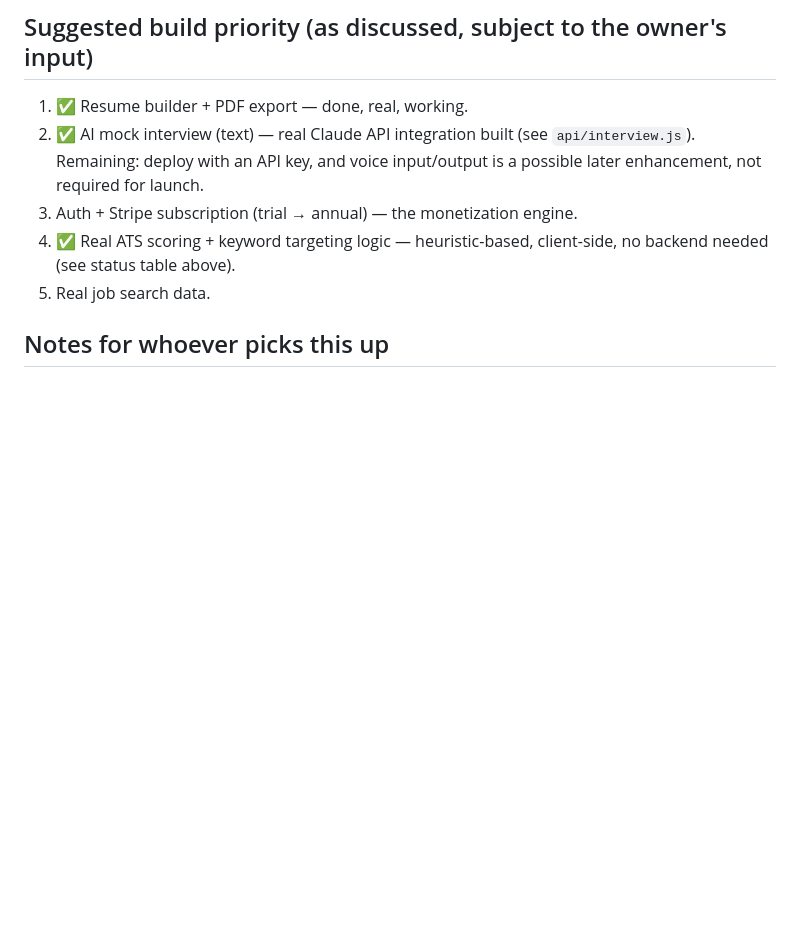
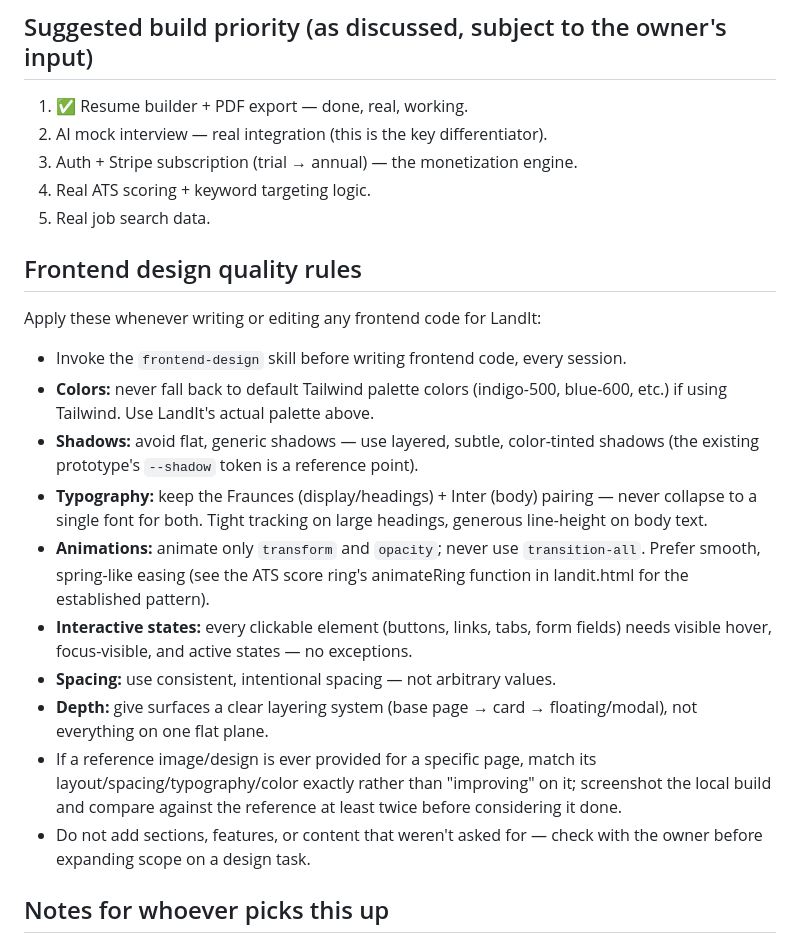
Before and after one commit to MustafaOguzhan/LandIt, a Markdown page: CLAUDE.md, the part around one of its changes. Rendered like a GitHub page; blank space fills up the shorter version.

Commit message:
Revise feature statuses and add design guidelines
Updated the status of features in the CLAUDE.md file, distinguishing between fully functional and demo features. Added frontend design quality rules and suggested build priorities.

```diff
--- a/CLAUDE.md
+++ b/CLAUDE.md
@@ -68,13 +67,37 @@ status of each feature:
 
 ## Suggested build priority (as discussed, subject to the owner's input)
 1. ✅ Resume builder + PDF export — done, real, working.
-2. ✅ AI mock interview (text) — real Claude API integration built (see
-   `api/interview.js`). Remaining: deploy with an API key, and voice
-   input/output is a possible later enhancement, not required for launch.
+2. AI mock interview — real integration (this is the key differentiator).
 3. Auth + Stripe subscription (trial → annual) — the monetization engine.
-4. ✅ Real ATS scoring + keyword targeting logic — heuristic-based,
-   client-side, no backend needed (see status table above).
+4. Real ATS scoring + keyword targeting logic.
 5. Real job search data.
+
+## Frontend design quality rules
+Apply these whenever writing or editing any frontend code for LandIt:
+
+- Invoke the `frontend-design` skill before writing frontend code, every session.
+- **Colors:** never fall back to default Tailwind palette colors (indigo-500,
+  blue-600, etc.) if using Tailwind. Use LandIt's actual palette above.
+- **Shadows:** avoid flat, generic shadows — use layered, subtle, color-tinted
+  shadows (the existing prototype's `--shadow` token is a reference point).
+- **Typography:** keep the Fraunces (display/headings) + Inter (body) pairing
+  — never collapse to a single font for both. Tight tracking on large
+  headings, generous line-height on body text.
+- **Animations:** animate only `transform` and `opacity`; never use
+  `transition-all`. Prefer smooth, spring-like easing (see the ATS score
+  ring's animateRing function in landit.html for the established pattern).
+- **Interactive states:** every clickable element (buttons, links, tabs,
+  form fields) needs visible hover, focus-visible, and active states —
+  no exceptions.
+- **Spacing:** use consistent, intentional spacing — not arbitrary values.
+- **Depth:** give surfaces a clear layering system (base page → card →
+  floating/modal), not everything on one flat plane.
+- If a reference image/design is ever provided for a specific page, match
+  its layout/spacing/typography/color exactly rather than "improving" on it;
+  screenshot the local build and compare against the reference at least
+  twice before considering it done.
+- Do not add sections, features, or content that weren't asked for —
+  check with the owner before expanding scope on a design task.
 
 ## Notes for whoever picks this up
 - The owner is not a developer — explain technical tradeoffs in plain
```
Also changed, not shown: other parts of CLAUDE.md (+5 -6 lines).
